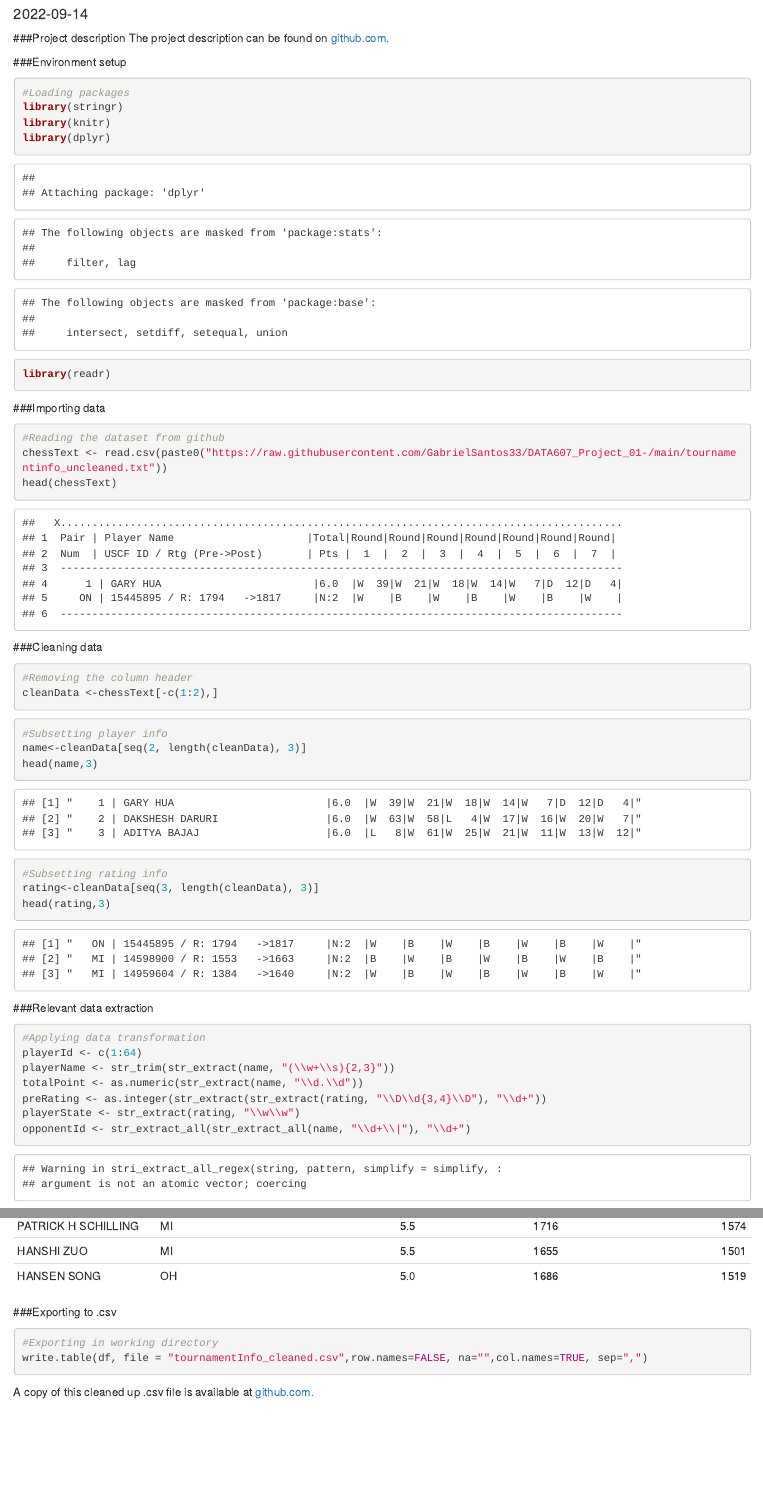
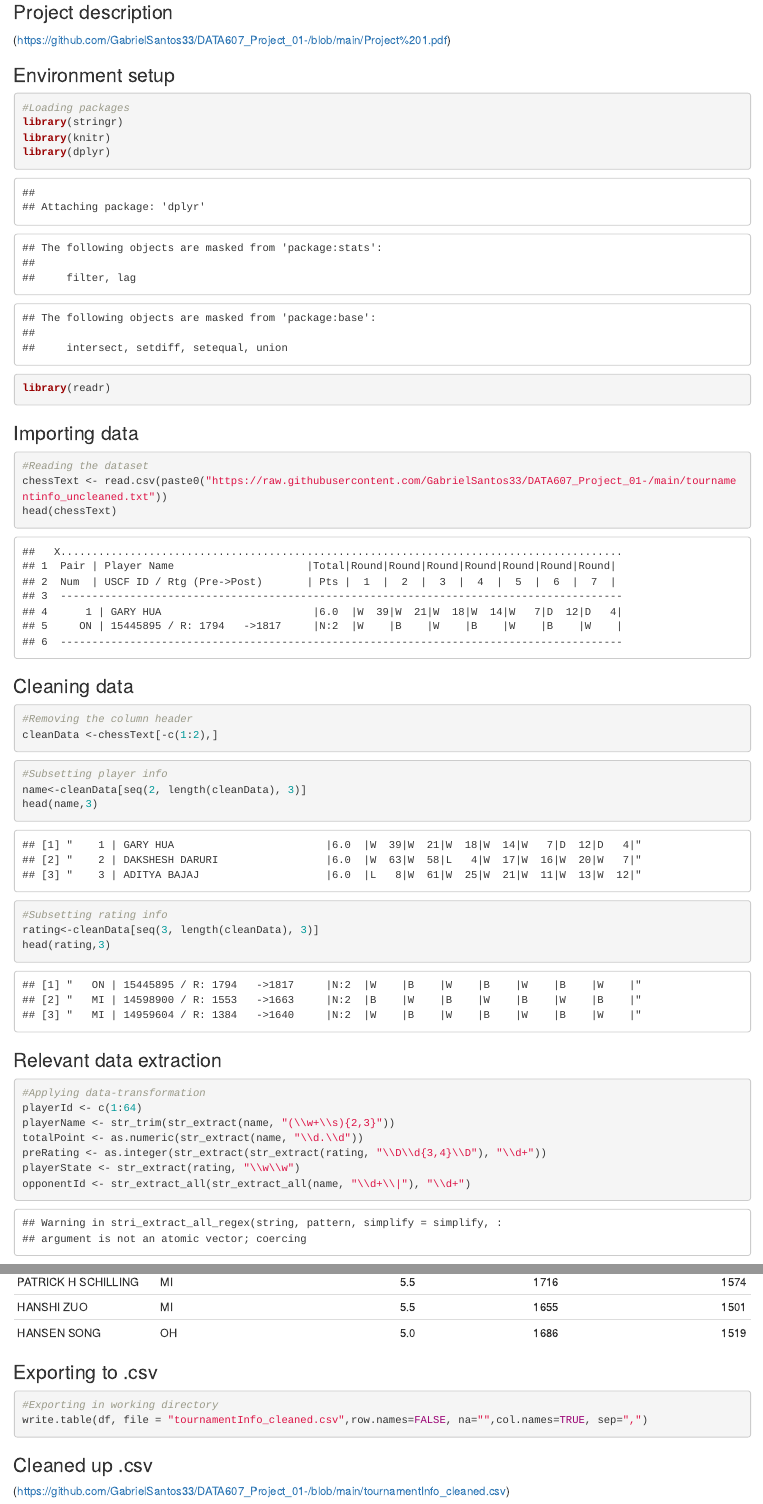
Before and after one commit to GabrielSantos33/DATA607_Project_01-, an R Markdown document (DATA607_Project01.Rmd): the page in a window 1100 px wide, from 100 px down before the commit and from 140 px down after it, so that both start at the same text, and a second part further down, joined at a grey line. The pictures show the output file DATA607_Project01.html that the author committed with the source, opened offline.

Commit message:
Add files via upload

````diff
--- a/DATA607_Project01.Rmd
+++ b/DATA607_Project01.Rmd
@@ -1,15 +1,17 @@
 ---
 title: "DATA607_project01"
 author: "Gabriel Santos"
-date: '2022-09-14'
+date: "`r Sys.Date()`"
 output: html_document
 ---
 
 
-###Project description
-The project description can be found on [github.com.](https://https://github.com/GabrielSantos33/DATA607_Project_01-/blob/main/Project%201.pdf)
+### Project description
 
-###Environment setup
+(https://github.com/GabrielSantos33/DATA607_Project_01-/blob/main/Project%201.pdf)
+
+
+### Environment setup
 ```{r}
 #Loading packages
 library(stringr)
@@ -18,14 +20,14 @@ library(dplyr)
 library(readr)
 ```
 
-###Importing data
+### Importing data
 ```{r}
-#Reading the dataset from github
+#Reading the dataset
 chessText <- read.csv(paste0("https://raw.githubusercontent.com/GabrielSantos33/DATA607_Project_01-/main/tournamentinfo_uncleaned.txt"))
 head(chessText)
 ```
 
-###Cleaning data
+### Cleaning data
 ```{r}
 #Removing the column header
 cleanData <-chessText[-c(1:2),]
@@ -41,9 +43,9 @@ rating<-cleanData[seq(3, length(cleanData), 3)]
 head(rating,3)
 ```
 
-###Relevant data extraction
+### Relevant data extraction
 ```{r}
-#Applying data transformation
+#Applying data-transformation
 playerId <- c(1:64)
 playerName <- str_trim(str_extract(name, "(\\w+\\s){2,3}"))
 totalPoint <- as.numeric(str_extract(name, "\\d.\\d"))
@@ -62,16 +64,17 @@ for (i in 1:length(name))
 }
 ```
 
-###Constructing dataset
+### Constructing dataset
 ```{r}
 df <- data_frame(playerName, playerState, totalPoint, preRating, oppoPreRatingAvg)
 colnames(df) <-  c("Player's Name", "Player's State", "Total Number of Points", "Player's Pre-Rating", "Opponents' Average Ratings")
 kable(head(df))
 ```
 
-###Exporting to .csv
+### Exporting to .csv
 ```{r}
 #Exporting in working directory
 write.table(df, file = "tournamentInfo_cleaned.csv",row.names=FALSE, na="",col.names=TRUE, sep=",")
 ```
-A copy of this cleaned up .csv file is available at [github.com.](https://https://github.com/GabrielSantos33/DATA607_Project_01-/blob/main/tournamentInfo_cleaned.csv)
+### Cleaned up .csv
+(https://github.com/GabrielSantos33/DATA607_Project_01-/blob/main/tournamentInfo_cleaned.csv)
````
Also changed, not shown: DATA607_Project01.html, DATA607_Project01.Rmd (4 more changed lines).
